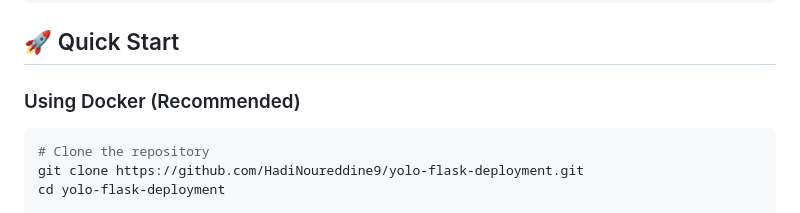
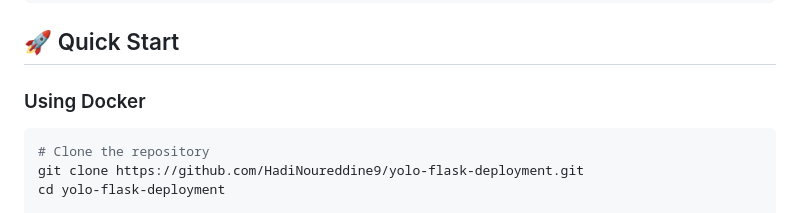
Before and after one commit to HadiNoureddine9/yolo-flask-deployment, a Markdown page: README.md, the part around the change. Drawn GitHub-style.

````diff
--- a/README.md
+++ b/README.md
@@ -36,7 +36,7 @@ A modern, containerized web application for real-time object detection using YOL
 
 ## 🚀 Quick Start
 
-### Using Docker (Recommended)
+### Using Docker
 
 ```bash
 # Clone the repository
````
